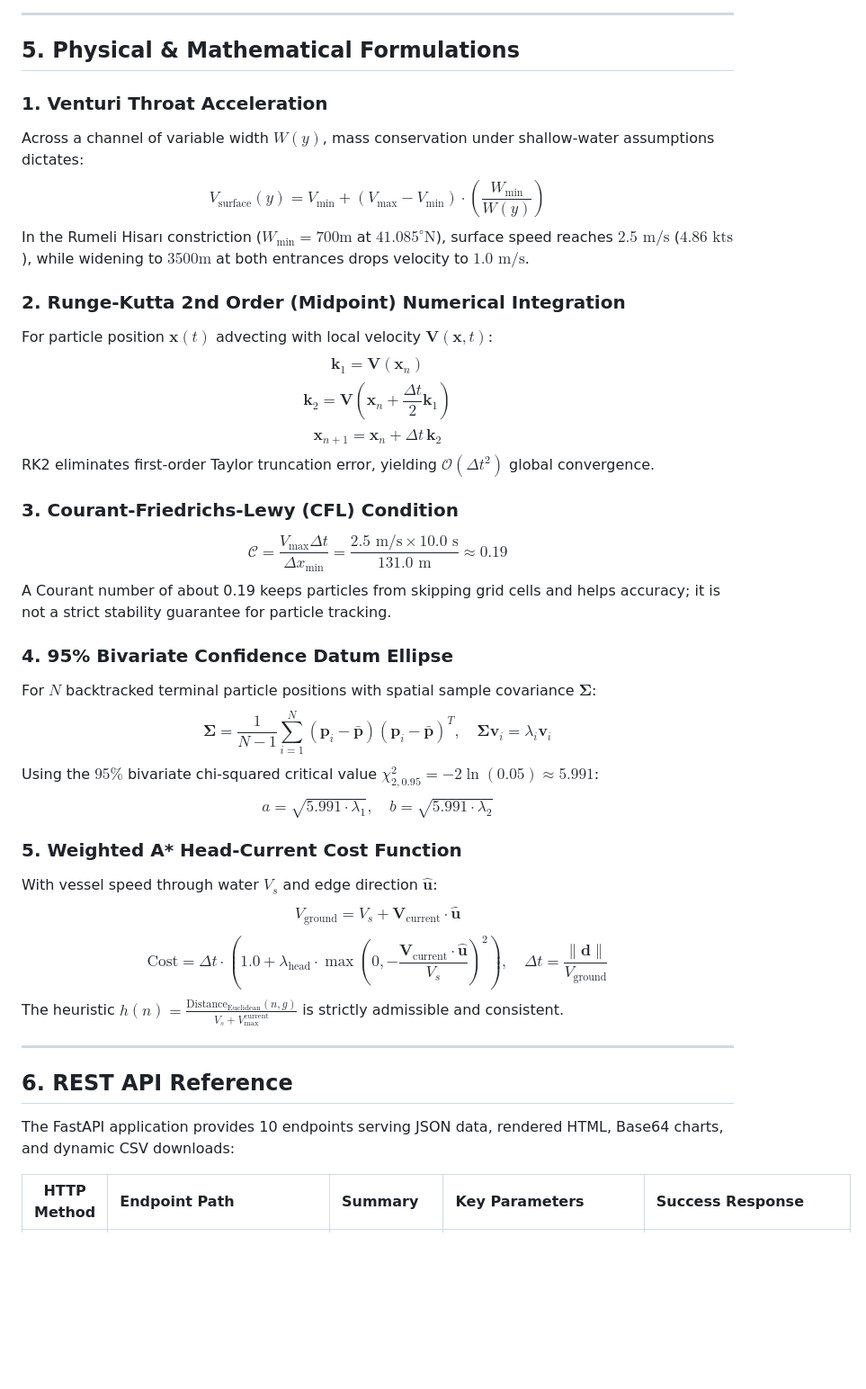
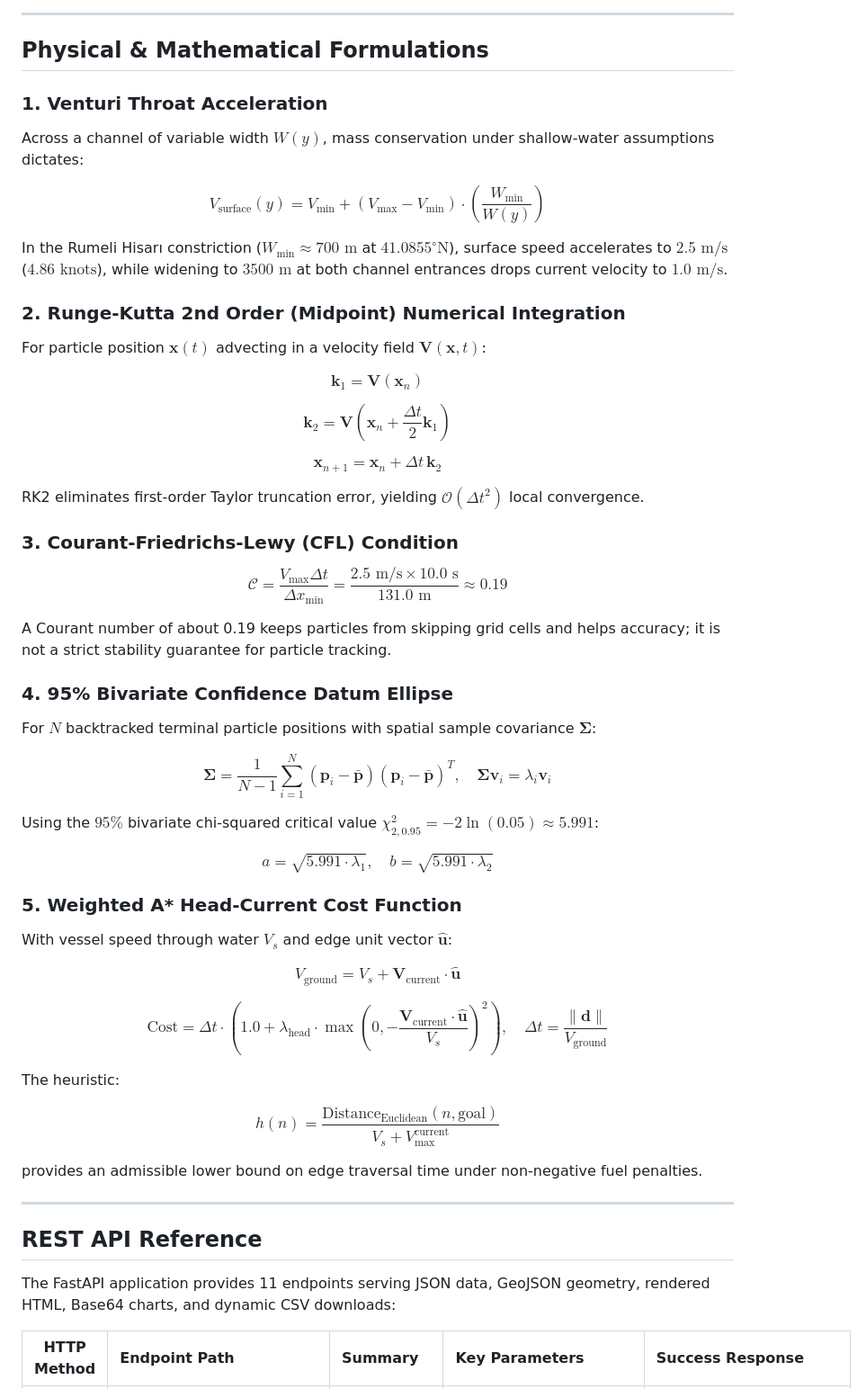
Before and after one commit to Nadir31337/Bogazsim, a Markdown page: README.md, the part around one of its changes. Shown at 90% size. Drawn GitHub-style; blank space fills up the shorter version.

```diff
--- a/README.md
+++ b/README.md
@@ -128,41 +109,59 @@ graph TD
 
 ---
 
-## 5. Physical & Mathematical Formulations
+## Physical & Mathematical Formulations
 
 ### 1. Venturi Throat Acceleration
 Across a channel of variable width $W(y)$, mass conservation under shallow-water assumptions dictates:
+
 $$V_{\text{surface}}(y) = V_{\min} + (V_{\max} - V_{\min}) \cdot \left(\frac{W_{\min}}{W(y)}\right)$$
-In the Rumeli Hisarı constriction ($W_{\min} = 700\text{m}$ at $41.085^\circ\text{N}$), surface speed reaches $2.5\text{ m/s}$ ($4.86\text{ kts}$), while widening to $3500\text{m}$ at both entrances drops velocity to $1.0\text{ m/s}$.
+
+In the Rumeli Hisarı constriction ($W_{\min} \approx 700\text{ m}$ at $41.0855^\circ\text{N}$), surface speed accelerates to $2.5\text{ m/s}$ ($4.86\text{ knots}$), while widening to $3500\text{ m}$ at both channel entrances drops current velocity to $1.0\text{ m/s}$.
 
 ### 2. Runge-Kutta 2nd Order (Midpoint) Numerical Integration
-For particle position $\mathbf{x}(t)$ advecting with local velocity $\mathbf{V}(\mathbf{x}, t)$:
+For particle position $\mathbf{x}(t)$ advecting in a velocity field $\mathbf{V}(\mathbf{x}, t)$:
+
 $$\mathbf{k}_1 = \mathbf{V}(\mathbf{x}_n)$$
+
 $$\mathbf{k}_2 = \mathbf{V}\left(\mathbf{x}_n + \frac{\Delta t}{2}\mathbf{k}_1\right)$$
+
 $$\mathbf{x}_{n+1} = \mathbf{x}_n + \Delta t \, \mathbf{k}_2$$
-RK2 eliminates first-order Taylor truncation error, yielding $\mathcal{O}(\Delta t^2)$ global convergence.
+
+RK2 eliminates first-order Taylor truncation error, yielding $\mathcal{O}(\Delta t^2)$ local convergence.
 
 ### 3. Courant-Friedrichs-Lewy (CFL) Condition
+
 $$\mathcal{C} = \frac{V_{\max} \Delta t}{\Delta x_{\min}} = \frac{2.5\text{ m/s} \times 10.0\text{ s}}{131.0\text{ m}} \approx 0.19$$
+
 A Courant number of about 0.19 keeps particles from skipping grid cells and helps accuracy; it is not a strict stability guarantee for particle tracking.
 
 ### 4. 95% Bivariate Confidence Datum Ellipse
 For $N$ backtracked terminal particle positions with spatial sample covariance $\boldsymbol{\Sigma}$:
+
 $$\boldsymbol{\Sigma} = \frac{1}{N-1}\sum_{i=1}^N (\mathbf{p}_i - \bar{\mathbf{p}})(\mathbf{p}_i - \bar{\mathbf{p}})^T, \quad \boldsymbol{\Sigma}\mathbf{v}_i = \lambda_i \mathbf{v}_i$$
+
 Using the $95\%$ bivariate chi-squared critical value $\chi^2_{2, 0.95} = -2\ln(0.05) \approx 5.991$:
+
 $$a = \sqrt{5.991 \cdot \lambda_1}, \quad b = \sqrt{5.991 \cdot \lambda_2}$$
 
-### 5. Weighted A* Head-Current Cost Function
-With vessel speed through water $V_s$ and edge direction $\hat{\mathbf{u}}$:
+### 5. Weighted A\* Head-Current Cost Function
+With vessel speed through water $V_s$ and edge unit vector $\hat{\mathbf{u}}$:
+
 $$V_{\text{ground}} = V_s + \mathbf{V}_{\text{current}} \cdot \hat{\mathbf{u}}$$
+
 $$\text{Cost} = \Delta t \cdot \left(1.0 + \lambda_{\text{head}} \cdot \max\left(0, -\frac{\mathbf{V}_{\text{current}} \cdot \hat{\mathbf{u}}}{V_s}\right)^2\right), \quad \Delta t = \frac{\|\mathbf{d}\|}{V_{\text{ground}}}$$
-The heuristic $h(n) = \frac{\text{Distance}_{\text{Euclidean}}(n, g)}{V_s + V_{\max}^{\text{current}}}$ is strictly admissible and consistent.
+
+The heuristic:
+
+$$h(n) = \frac{\text{Distance}_{\text{Euclidean}}(n, \text{goal})}{V_s + V_{\max}^{\text{current}}}$$
+
+provides an admissible lower bound on edge traversal time under non-negative fuel penalties.
 
 ---
 
-## 6. REST API Reference
+## REST API Reference
 
-The FastAPI application provides 10 endpoints serving JSON data, rendered HTML, Base64 charts, and dynamic CSV downloads:
+The FastAPI application provides 11 endpoints serving JSON data, GeoJSON geometry, rendered HTML, Base64 charts, and dynamic CSV downloads:
 
 | HTTP Method | Endpoint Path | Summary | Key Parameters | Success Response |
 |:---:|:---|:---|:---|:---|
```
Also changed, not shown: other parts of README.md (+37 -82 lines), docs/ARCHITECTURE_AND_QA_GUIDE.md (renamed from ARCHITECTURE_AND_QA_GUIDE.md, +1 -1 lines), docs/RUBRIC_MATRIX.md (added, +28 -0 lines).
